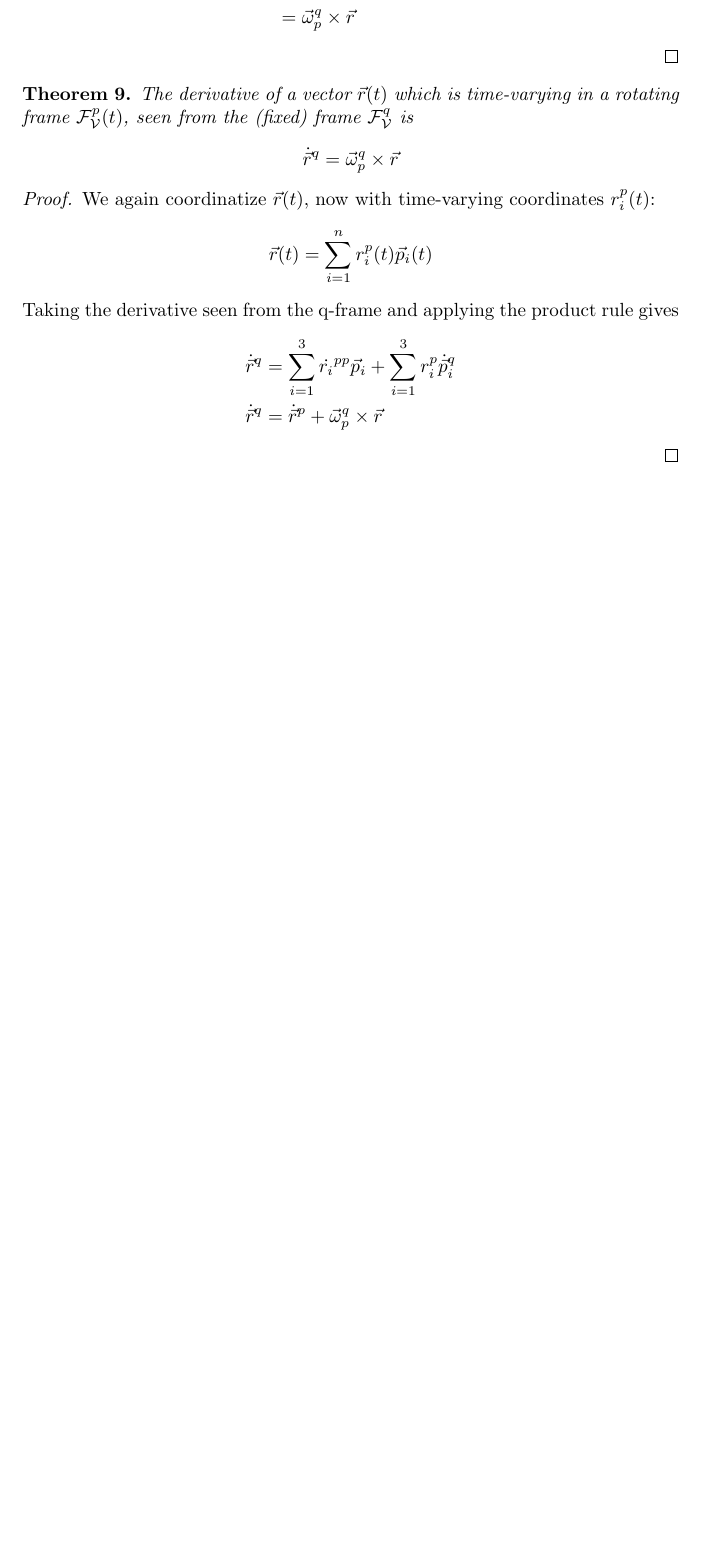
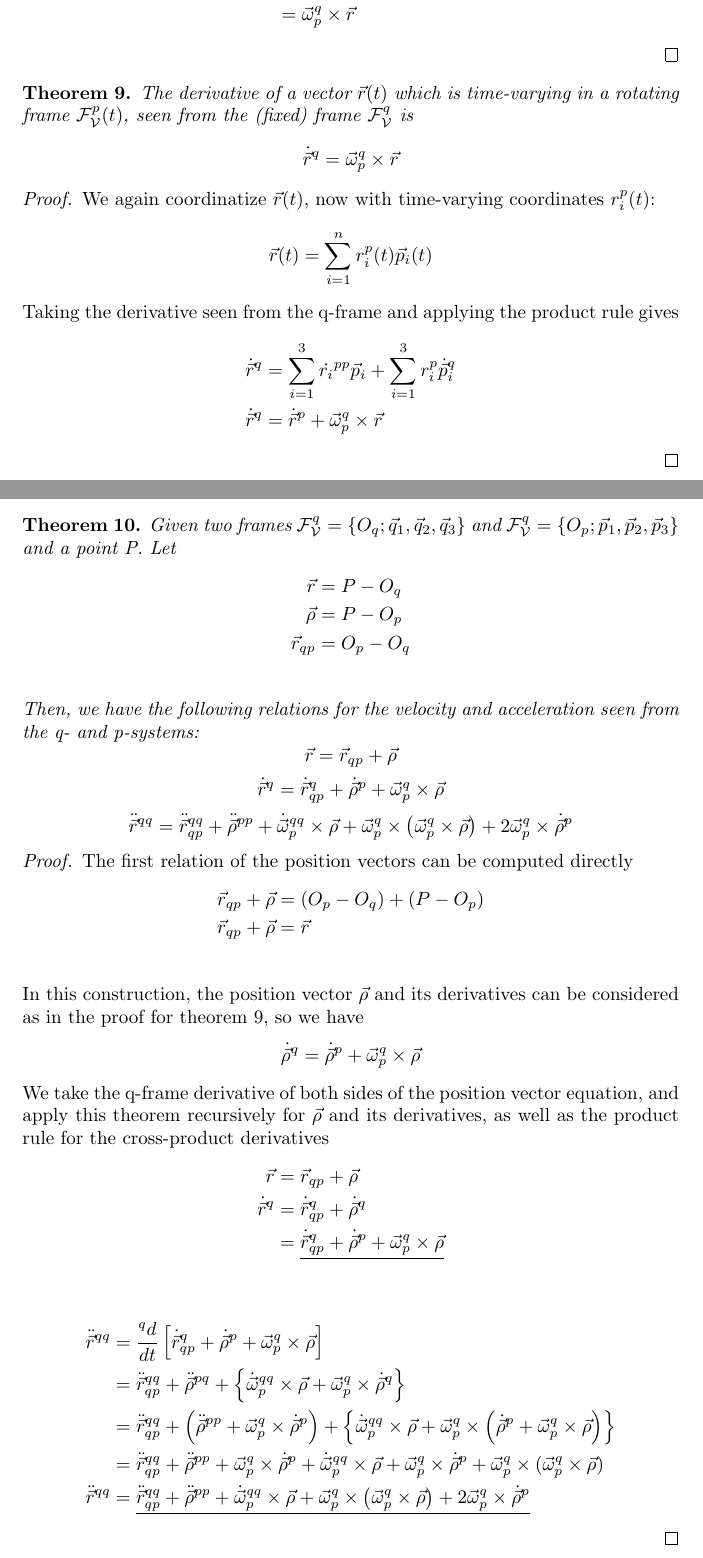
Before and after one commit to edvart-ros/school, a LaTeX document (TEK4040/proofs/proofs.tex): part of page 7 of 7 before the commit and two parts of pages 7 and 8 of 8 after it, the two joined at a grey line, cut so that both start at the same text, the shorter picture padded with empty space. Compiled offline with pdfLaTeX.

Commit message:
affine space derivatives between frames

```diff
--- a/TEK4040/proofs/proofs.tex
+++ b/TEK4040/proofs/proofs.tex
@@ -314,4 +314,41 @@ $$\q{y} = \q{\omega}\times\q{x} \algeq \aq{y}^p = S(\aq{\omega}^p)\aq{x}^p$$
 
     \end{proof}
 \end{theorem}
+
+\begin{theorem}
+    Given two frames $\mathcal{F}_{\mathcal{V}}^q = \left\{ O_q; \q{q}_1, \q{q}_2, \q{q}_3\right\}$ and $\mathcal{F}_{\mathcal{V}}^q = \left\{ O_p; \q{p}_1, \q{p}_2, \q{p}_3\right\}$ and a point P. Let
+    \begin{align*}
+        \q{r} &= P-O_q \\
+        \q{\rho} &= P-O_p\\
+        \q{r}_{qp} &= O_p-O_q \\
+    \end{align*}
+    Then, we have the following relations for the velocity and acceleration seen from the q- and p-systems:
+        $$\q{r} = \q{r}_{qp} + \q{\rho} $$
+        $$\dot{\q{r}}^q = \dot{\q{r}}_{qp}^q + \dot{\q{\rho}}^p + \q{\omega}_p^q \times \q{\rho} $$
+        $$\ddot{\q{r}}^{qq} = \ddot{\q{r}}_{qp}^{qq} + \ddot{\q{\rho}}^{pp} + \dot{\q{\omega}}_p^{qq}\times\q{\rho} + \q{\omega}_p^q\times \left(\q{\omega}_p^q\times\q{\rho}\right)+2\q{\omega}_p^q\times \dot{\q{\rho}}^p$$
+\end{theorem}
+\begin{proof}
+    The first relation of the position vectors can be computed directly
+    \begin{align*}
+        \q{r}_{qp} + \q{\rho} &= (O_p-O_q) + (P-O_p) \\
+        \q{r}_{qp} + \q{\rho} &= \q{r}\\
+    \end{align*}
+    In this construction, the position vector $\q{\rho}$ and its derivatives can be considered as in the proof for theorem 9, so we have
+    $$\dot{\q{\rho}}^q = \dot{\q{\rho}}^p + \q{\omega}_p^q\times\q{\rho}$$
+    We take the q-frame derivative of both sides of the position vector equation, and apply this theorem recursively for $\q{\rho}$ and its derivatives, as well as the product rule for the cross-product derivatives
+    \begin{align*}
+        \q{r} &= \q{r}_{qp} + \q{\rho}  \\
+        \dot{\q{r}}^q &= \dot{\q{r}}_{qp}^q + \dot{\q{\rho}}^q \\
+        &= \underline{\dot{\q{r}}_{qp}^q + \dot{\q{\rho}}^p + \q{\omega}_p^q\times\q{\rho}}\\
+    \end{align*}
+    \begin{align*}
+        \ddot{\q{r}}^{qq} &= \frac{{}^qd}{dt}\left[ \dot{\q{r}}_{qp}^q + \dot{\q{\rho}}^p + \q{\omega}_p^q\times\q{\rho} \right]\\
+        &= \ddot{\q{r}}_{qp}^{qq} + \ddot{\q{\rho}}^{pq} +\left\{\dot{\q{\omega}}_p^{qq}\times\q{\rho}+\q{\omega}_p^q\times\dot{\q{\rho}}^q\right\}\\
+        &= \ddot{\q{r}}_{qp}^{qq} + \left(\ddot{\q{\rho}}^{pp}+\q{\omega}_p^q\times\dot{\q{\rho}}^p\right) + \left\{ \dot{\q{\omega}}_p^{qq}\times\q{\rho} + \q{\omega}_p^q \times \left(\dot{\q{\rho}}^p + \q{\omega}_p^q\times\q{\rho}\right)\right\}\\
+        &=\ddot{\q{r}}_{qp}^{qq} + \ddot{\q{\rho}}^{pp}+\q{\omega}_p^q\times\dot{\q{\rho}}^p + \dot{\q{\omega}}_p^{qq}\times\q{\rho} + \q{\omega}_p^q\times\dot{\q{\rho}}^p + \q{\omega}_p^q\times(\q{\omega}_p^q\times\q{\rho}) \\
+        \ddot{\q{r}}^{qq}&= \underline{\ddot{\q{r}}_{qp}^{qq} + \ddot{\q{\rho}}^{pp} + \dot{\q{\omega}}_p^{qq}\times\q{\rho} + \q{\omega}_p^q\times \left(\q{\omega}_p^q\times\q{\rho}\right)+2\q{\omega}_p^q\times \dot{\q{\rho}}^p}
+    \end{align*}
+
+
+\end{proof}
 \end{document}
```
Also changed, not shown: TEK4040/proofs/proofs.pdf, 4 other files.
